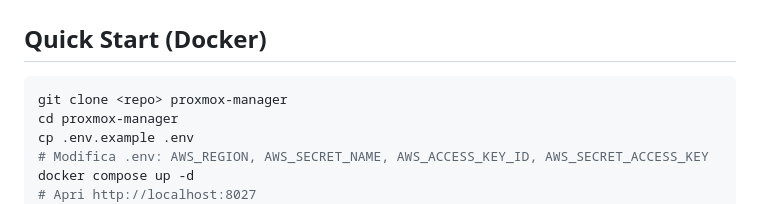
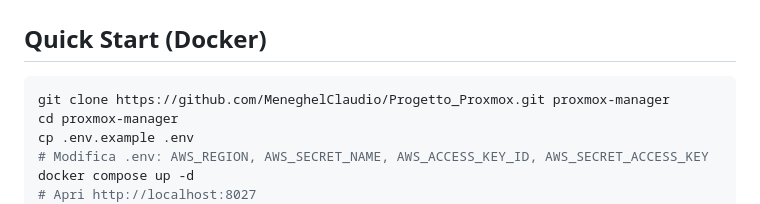
Before and after one commit to MeneghelClaudio/Progetto_Proxmox, a Markdown page: README.md, the part around the change. Rendered like a GitHub page.

Commit message:
update readme con link repo github

````diff
--- a/README.md
+++ b/README.md
@@ -23,7 +23,7 @@ Web app per la gestione centralizzata di cluster Proxmox VE, stile VMware Workst
 ## Quick Start (Docker)
 
 ```bash
-git clone <repo> proxmox-manager
+git clone https://github.com/MeneghelClaudio/Progetto_Proxmox.git proxmox-manager
 cd proxmox-manager
 cp .env.example .env
 # Modifica .env: AWS_REGION, AWS_SECRET_NAME, AWS_ACCESS_KEY_ID, AWS_SECRET_ACCESS_KEY
````
